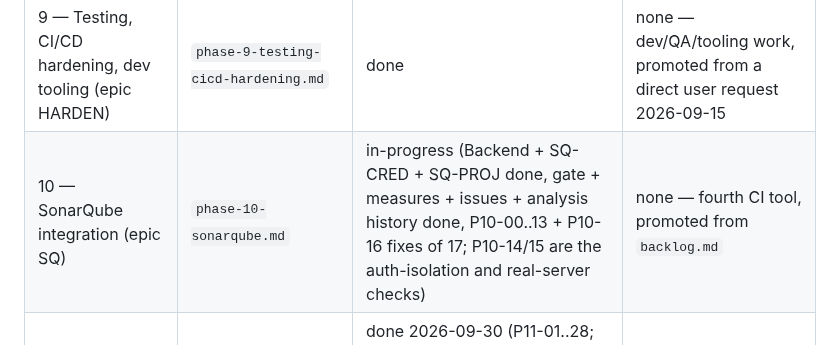
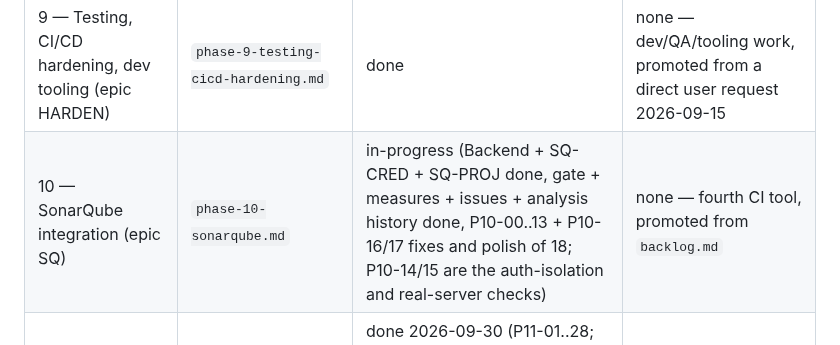
Before and after one commit to SithumRaigamage/JobTrigger, a Markdown page: tasks/README.md, the part around the change. GitHub-like rendering.

Commit message:
docs(sonarqube): stories and tracker for the overview, cards and issue detail
Co-Authored-By: Claude Sonnet 5.5 <noreply@anthropic.com>

```diff
--- a/tasks/README.md
+++ b/tasks/README.md
@@ -23,7 +23,7 @@ check "where are we."
 | 7 — Pipeline & build insights (epic PIPE) | `phase-7-pipeline-insights.md` | done | none — new scope, not required for parity |
 | 8 — GitHub Actions integration (epic GH) | `phase-8-github-actions.md` | in-progress (Backend + GH-CRED + GH-REPO done, plus runs, trigger, live status, cancel, jobs and steps, job logs, run history, cross-repo feed P8-12..25; P8-00..25 of 28; P8-26/27 need a real GitHub token, owner will run after development) | none — second CI tool, promoted from `backlog.md` |
 | 9 — Testing, CI/CD hardening, dev tooling (epic HARDEN) | `phase-9-testing-cicd-hardening.md` | done | none — dev/QA/tooling work, promoted from a direct user request 2026-09-15 |
-| 10 — SonarQube integration (epic SQ) | `phase-10-sonarqube.md` | in-progress (Backend + SQ-CRED + SQ-PROJ done, gate + measures + issues + analysis history done, P10-00..13 + P10-16 fixes of 17; P10-14/15 are the auth-isolation and real-server checks) | none — fourth CI tool, promoted from `backlog.md` |
+| 10 — SonarQube integration (epic SQ) | `phase-10-sonarqube.md` | in-progress (Backend + SQ-CRED + SQ-PROJ done, gate + measures + issues + analysis history done, P10-00..13 + P10-16/17 fixes and polish of 18; P10-14/15 are the auth-isolation and real-server checks) | none — fourth CI tool, promoted from `backlog.md` |
 | 11 — Jenkins extended capabilities (epic JX) | `phase-11-jenkins-extended.md` | done 2026-09-30 (P11-01..28; P11-27 closed as won't-do by its verification gate). Only P11-03 is open, **blocked** on a physical Android device and tracked in `release-checklist.md` | P12-04 (shared repository guard); P11-01 fixture Jenkins for verification |
 | 12 — Audit remediation (epic AUDIT) | `phase-12-audit-remediation.md` | done 2026-10-01 (P12-01..11 frontend, P12-20..27 backend). Audit: 41 findings, all fixed; tracker: `docs/audit/2026-09-29-workspace-audit.md`. The `buildUnstable` contrast follow-up was resolved by the Phase 14 redesign (measured 2026-11-08: text 4.52:1, dot 3.56:1 on light) | none; backend-track items need per-item approval; P12-06 needs a product decision on LAN `http://` |
 | 13 — Second audit remediation (epic AUDIT-2) | `phase-13-audit-2-remediation.md` | done 2026-10-22, closed 2026-10-23 (P13-01..27 fixed; password reset deferred to `backlog.md` as US-AUTH-08). Audit documents deleted; this phase file is the record | none; AUD-66 (leaked Jenkins token) confirmed revoked by the owner 2026-11-08 |
```
Also changed, not shown: tasks/phase-10-sonarqube.md (+31 -0 lines), 1 other file.
